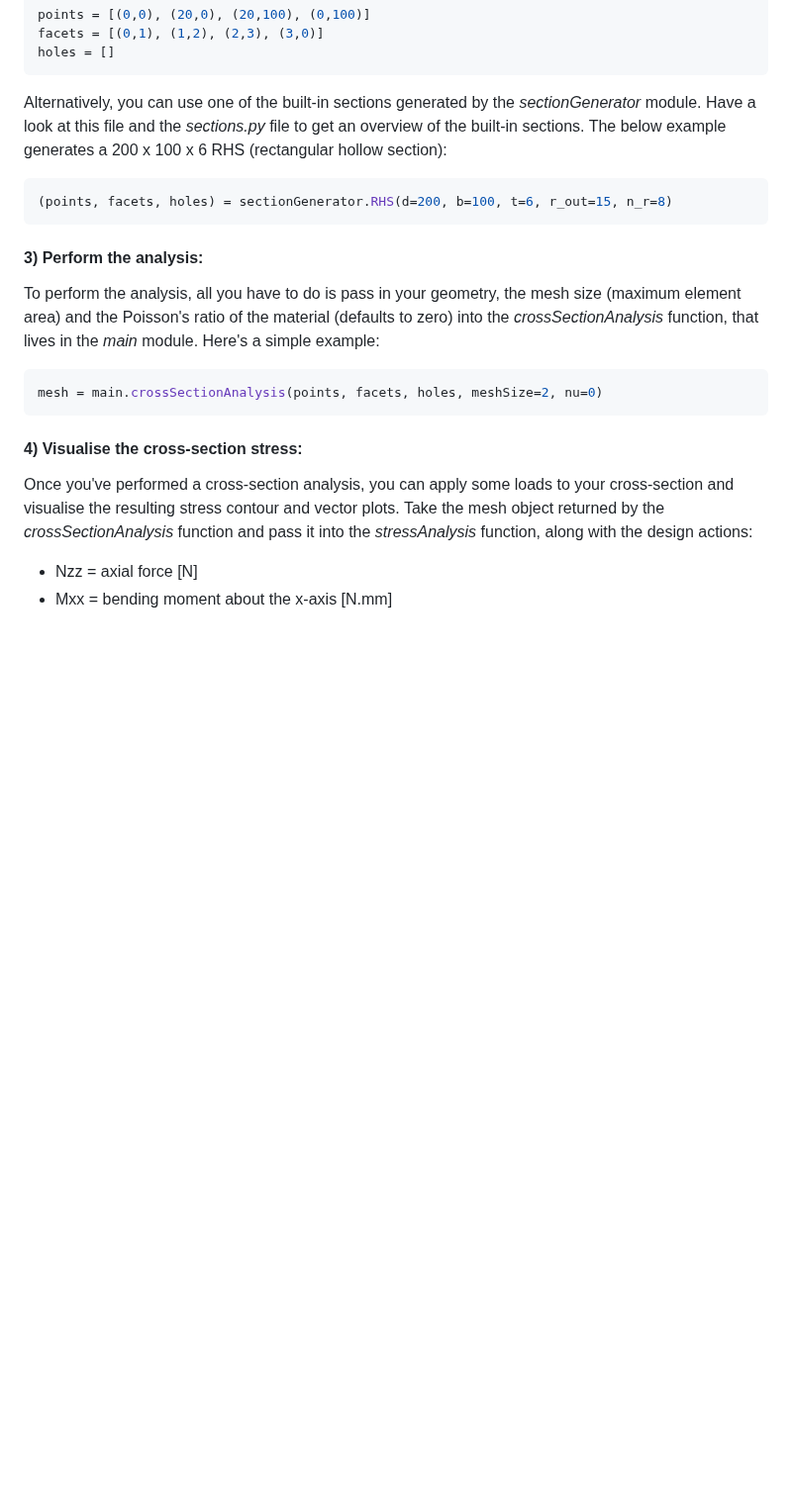
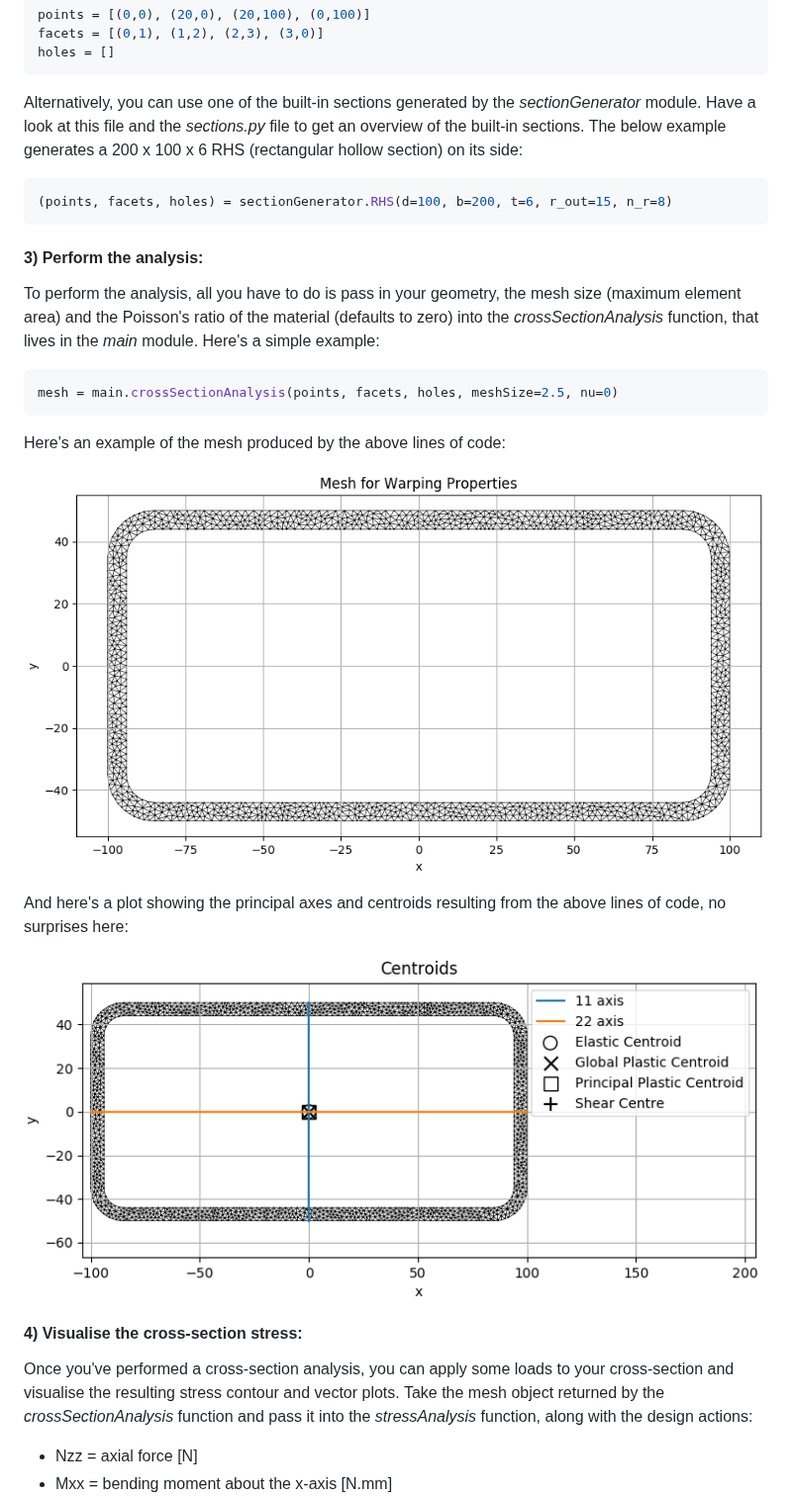
Before and after one commit to robbievanleeuwen/section-properties, a Markdown page: README.md, the part around one of its changes. Shown at 99% size. GitHub-like rendering; pictures changed too: assets/images/exampleCentroids.png (added), assets/images/exampleMesh.png (added); blank space fills up the shorter version.

Commit message:
Updated README with images. Added stress label in quiver plot

````diff
--- a/README.md
+++ b/README.md
@@ -77,10 +77,10 @@ facets = [(0,1), (1,2), (2,3), (3,0)]
 holes = []
 ```
 
-Alternatively, you can use one of the built-in sections generated by the *sectionGenerator* module. Have a look at this file and the *sections.py* file to get an overview of the built-in sections. The below example generates a 200 x 100 x 6 RHS (rectangular hollow section):
+Alternatively, you can use one of the built-in sections generated by the *sectionGenerator* module. Have a look at this file and the *sections.py* file to get an overview of the built-in sections. The below example generates a 200 x 100 x 6 RHS (rectangular hollow section) on its side:
 
 ```python
-(points, facets, holes) = sectionGenerator.RHS(d=200, b=100, t=6, r_out=15, n_r=8)
+(points, facets, holes) = sectionGenerator.RHS(d=100, b=200, t=6, r_out=15, n_r=8)
 ```
 
 #### 3) Perform the analysis:
@@ -88,8 +88,16 @@ Alternatively, you can use one of the built-in sections generated by the *sectio
 To perform the analysis, all you have to do is pass in your geometry, the mesh size (maximum element area) and the Poisson's ratio of the material (defaults to zero) into the *crossSectionAnalysis* function, that lives in the *main* module. Here's a simple example:
 
 ```python
-mesh = main.crossSectionAnalysis(points, facets, holes, meshSize=2, nu=0)
+mesh = main.crossSectionAnalysis(points, facets, holes, meshSize=2.5, nu=0)
 ```
+
+Here's an example of the mesh produced by the above lines of code:
+
+!["Mesh for the warping analysis"](assets/images/exampleMesh.png)
+
+And here's a plot showing the principal axes and centroids resulting from the above lines of code, no surprises here:
+
+!["Centroids and principal axes"](assets/images/exampleCentroids.png)
 
 #### 4) Visualise the cross-section stress:
 
````
Also changed, not shown: other parts of README.md (+21 -7 lines), assets/images/exampleShearVectors.png (added), assets/images/exampleTorsionStress.png (added), assets/images/exampleVonMises.png (added), 1 other file.
